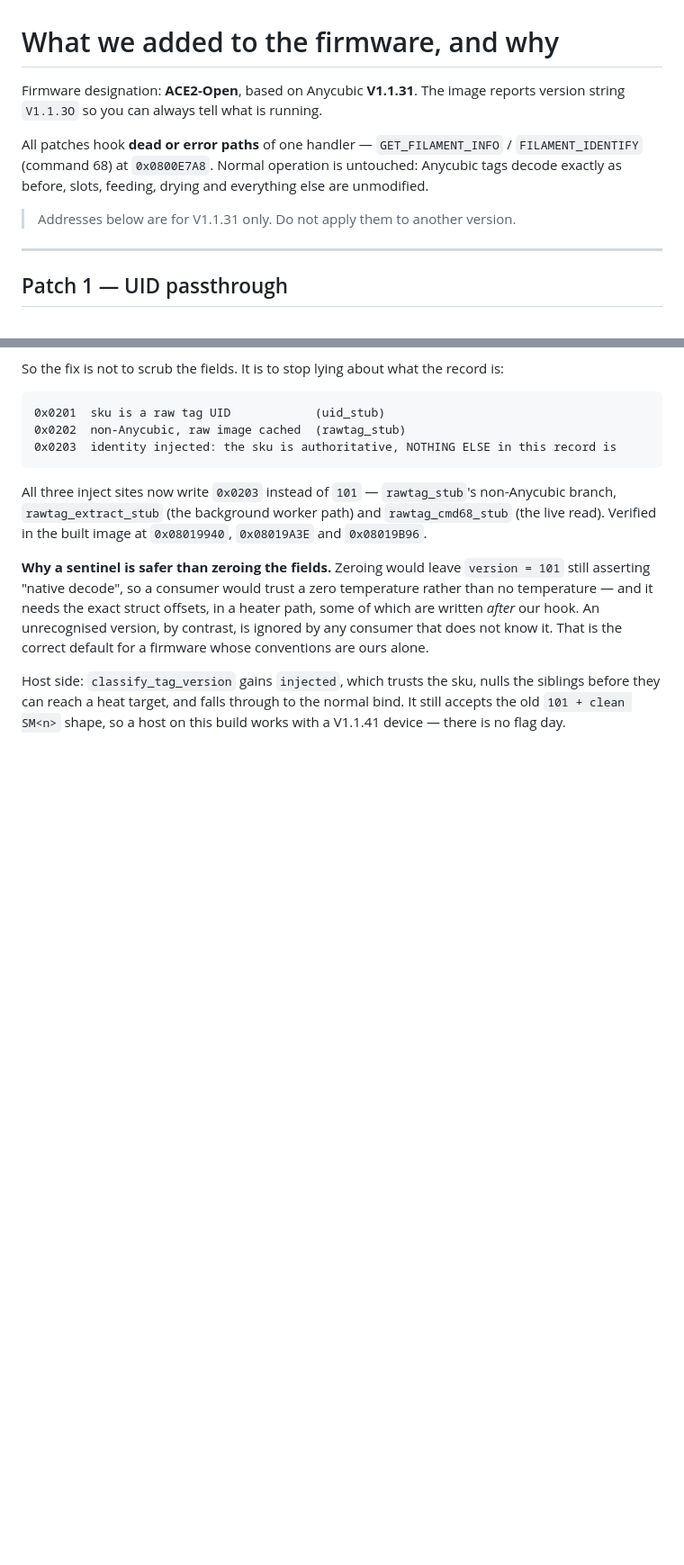
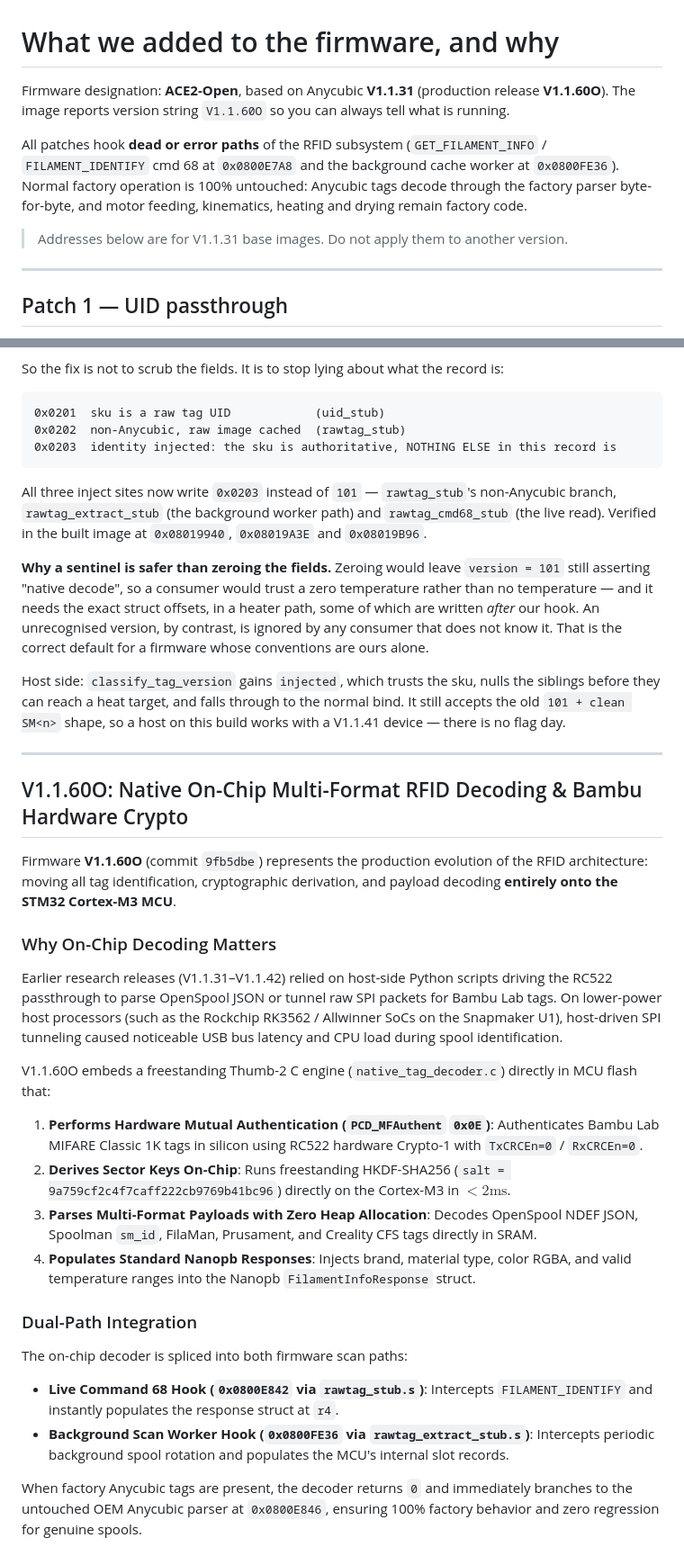
Before and after one commit to Simon-CR/ace2-pro-firmware-research, a Markdown page: docs/01-firmware-patches.md, 2 parts joined by grey strips. Shown at 90% size. Drawn GitHub-style; blank space fills up the shorter version.

```diff
--- a/docs/01-firmware-patches.md
+++ b/docs/01-firmware-patches.md
@@ -1,13 +1,11 @@
 # What we added to the firmware, and why
 
-Firmware designation: **ACE2-Open**, based on Anycubic **V1.1.31**.
-The image reports version string `V1.1.3O` so you can always tell what is running.
+Firmware designation: **ACE2-Open**, based on Anycubic **V1.1.31** (production release **V1.1.60O**).
+The image reports version string `V1.1.60O` so you can always tell what is running.
 
-All patches hook **dead or error paths** of one handler — `GET_FILAMENT_INFO` /
-`FILAMENT_IDENTIFY` (command 68) at `0x0800E7A8`. Normal operation is untouched: Anycubic tags
-decode exactly as before, slots, feeding, drying and everything else are unmodified.
+All patches hook **dead or error paths** of the RFID subsystem (`GET_FILAMENT_INFO` / `FILAMENT_IDENTIFY` cmd 68 at `0x0800E7A8` and the background cache worker at `0x0800FE36`). Normal factory operation is 100% untouched: Anycubic tags decode through the factory parser byte-for-byte, and motor feeding, kinematics, heating and drying remain factory code.
 
-> Addresses below are for V1.1.31 only. Do not apply them to another version.
+> Addresses below are for V1.1.31 base images. Do not apply them to another version.
 
 ---
 
@@ -430,3 +428,25 @@ Host side: `classify_tag_version` gains `injected`, which trusts the sku, nulls
 before they can reach a heat target, and falls through to the normal bind. It still accepts the
 old `101 + clean SM<n>` shape, so a host on this build works with a V1.1.41 device — there is no
 flag day.
+
+---
+
+## V1.1.60O: Native On-Chip Multi-Format RFID Decoding & Bambu Hardware Crypto
+
+Firmware **V1.1.60O** (commit `9fb5dbe`) represents the production evolution of the RFID architecture: moving all tag identification, cryptographic derivation, and payload decoding **entirely onto the STM32 Cortex-M3 MCU**.
+
+### Why On-Chip Decoding Matters
+Earlier research releases (V1.1.31–V1.1.42) relied on host-side Python scripts driving the RC522 passthrough to parse OpenSpool JSON or tunnel raw SPI packets for Bambu Lab tags. On lower-power host processors (such as the Rockchip RK3562 / Allwinner SoCs on the Snapmaker U1), host-driven SPI tunneling caused noticeable USB bus latency and CPU load during spool identification.
+
+V1.1.60O embeds a freestanding Thumb-2 C engine (`native_tag_decoder.c`) directly in MCU flash that:
+1. **Performs Hardware Mutual Authentication (`PCD_MFAuthent` `0x0E`)**: Authenticates Bambu Lab MIFARE Classic 1K tags in silicon using RC522 hardware Crypto-1 with `TxCRCEn=0` / `RxCRCEn=0`.
+2. **Derives Sector Keys On-Chip**: Runs freestanding HKDF-SHA256 (`salt = 9a759cf2c4f7caff222cb9769b41bc96`) directly on the Cortex-M3 in $<2\text{ms}$.
+3. **Parses Multi-Format Payloads with Zero Heap Allocation**: Decodes OpenSpool NDEF JSON, Spoolman `sm_id`, FilaMan, Prusament, and Creality CFS tags directly in SRAM.
+4. **Populates Standard Nanopb Responses**: Injects brand, material type, color RGBA, and valid temperature ranges into the Nanopb `FilamentInfoResponse` struct.
+
+### Dual-Path Integration
+The on-chip decoder is spliced into both firmware scan paths:
+* **Live Command 68 Hook (`0x0800E842` via `rawtag_stub.s`)**: Intercepts `FILAMENT_IDENTIFY` and instantly populates the response struct at `r4`.
+* **Background Scan Worker Hook (`0x0800FE36` via `rawtag_extract_stub.s`)**: Intercepts periodic background spool rotation and populates the MCU's internal slot records.
+
+When factory Anycubic tags are present, the decoder returns `0` and immediately branches to the untouched OEM Anycubic parser at `0x0800E846`, ensuring 100% factory behavior and zero regression for genuine spools.
```
Also changed, not shown: README.md (+10 -18 lines), docs/04-tag-operations.md (+5 -4 lines).
